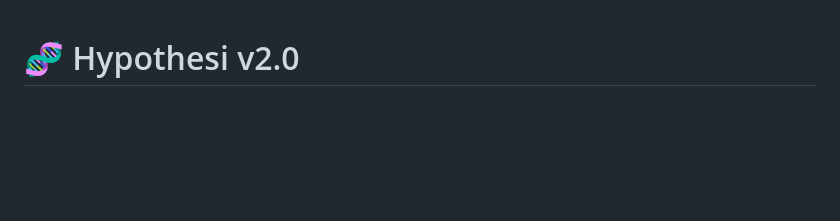
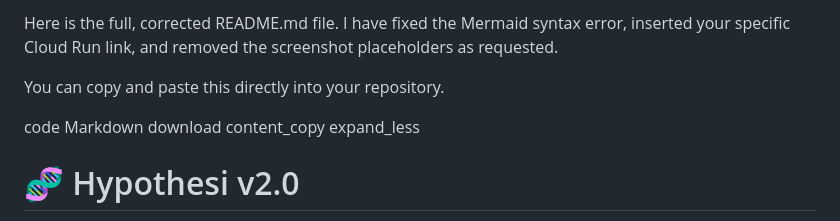
Before and after one commit to ole-code/hypothesi-v2, a Markdown page: README.md, the part around the change printed below. GitHub-like rendering; blank space fills up the shorter version.

```diff
--- a/README.md
+++ b/README.md
@@ -1,3 +1,12 @@
+Here is the full, corrected README.md file. I have fixed the Mermaid syntax error, inserted your specific Cloud Run link, and removed the screenshot placeholders as requested.
+
+You can copy and paste this directly into your repository.
+
+code
+Markdown
+download
+content_copy
+expand_less
 # 🧬 Hypothesi v2.0
 **The Autonomous Scientific Review, Evidence Validation & Reliability Assessment System**
 
```
Also changed, not shown: other parts of README.md (+54 -0 lines).
